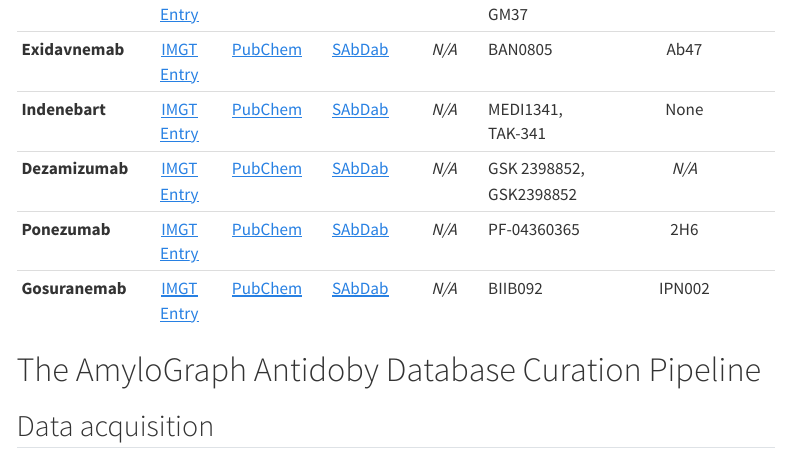
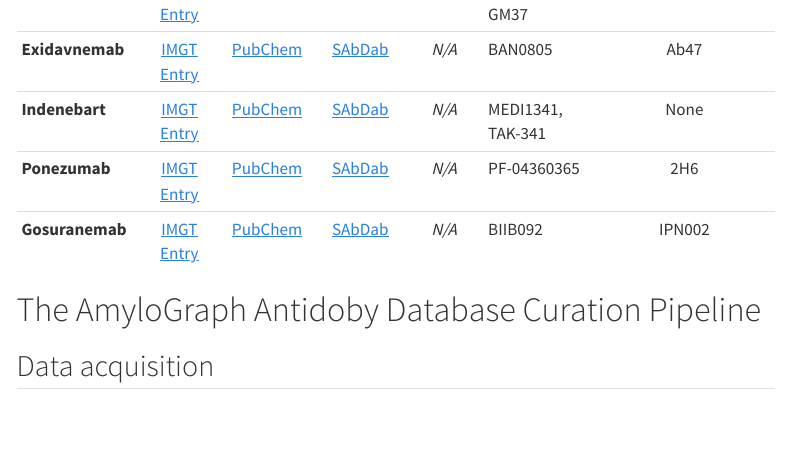
Before and after one commit to BioGenies/AmyloGraphAB, a Quarto document (curation.qmd): the page in a window 1100 px wide, from 5410 px down. Rendered offline with R 4.5, knitr and Pandoc in place of Quarto, with nearby package versions; menus at the side of the page are left out.

Commit message:
Remove entry for Dezamizumab from curation.qmd

```diff
--- a/curation.qmd
+++ b/curation.qmd
@@ -131,7 +131,6 @@ Tha AmyloGraph Antibody Database compiles data for most monoclonal antibodies ev
 | **Amlenetug** | [IMGT Entry](https://www.imgt.org/mAb-DB/mAbcard?AbId=1539) | [PubChem](https://pubchem.ncbi.nlm.nih.gov/substance/440234775) | [SAbDab](https://opig.stats.ox.ac.uk/webapps/sabdab-sabpred/therasabdab/therasummary/?INN=amlenetug&format=Whole+mAb) | [YABS DB](https://db.antibodysociety.org/db0/945) | Lu AF82422, GM37 | GM37 |
 | **Exidavnemab** | [IMGT Entry](https://www.imgt.org/mAb-DB/mAbcard?AbId=1190) | [PubChem](https://pubchem.ncbi.nlm.nih.gov/substance/472420523) | [SAbDab](https://opig.stats.ox.ac.uk/webapps/sabdab-sabpred/therasabdab/therasummary/?INN=exidavnemab&format=Whole+mAb) | *N/A* | BAN0805 | Ab47 |
 | **Indenebart** | [IMGT Entry](https://www.imgt.org/mAb-DB/mAbcard?AbId=1566) | [PubChem](https://pubchem.ncbi.nlm.nih.gov/substance/520377790) | [SAbDab](https://opig.stats.ox.ac.uk/webapps/sabdab-sabpred/therasabdab/therasummary/?INN=indenebart&format=Whole+mAb) | *N/A* | MEDI1341, TAK-341 | None |
-| **Dezamizumab** | [IMGT Entry](https://www.imgt.org/mAb-DB/mAbcard?AbId=652) | [PubChem](https://pubchem.ncbi.nlm.nih.gov/compound/Dezamizumab) | [SAbDab](https://opig.stats.ox.ac.uk/webapps/sabdab-sabpred/therasabdab/therasummary/?INN=dezamizumab&format=Whole+mAb) | *N/A* | GSK 2398852, GSK2398852 | *N/A* |
 | **Ponezumab** | [IMGT Entry](https://www.imgt.org/mAb-DB/mAbcard?AbId=369) | [PubChem](https://pubchem.ncbi.nlm.nih.gov/compound/Ponezumab) | [SAbDab](https://opig.stats.ox.ac.uk/webapps/sabdab-sabpred/therasabdab/therasummary/?INN=ponezumab&format=Whole+mAb) | *N/A* | PF-04360365 | 2H6 |
 | **Gosuranemab** | [IMGT Entry](https://www.imgt.org/mAb-DB/mAbcard?AbId=851) | [PubChem](https://pubchem.ncbi.nlm.nih.gov/substance/374363955) | [SAbDab](https://opig.stats.ox.ac.uk/webapps/sabdab-sabpred/therasabdab/therasummary/?INN=gosuranemab&format=Whole+mAb) | *N/A* | BIIB092 | IPN002 |
 
```
